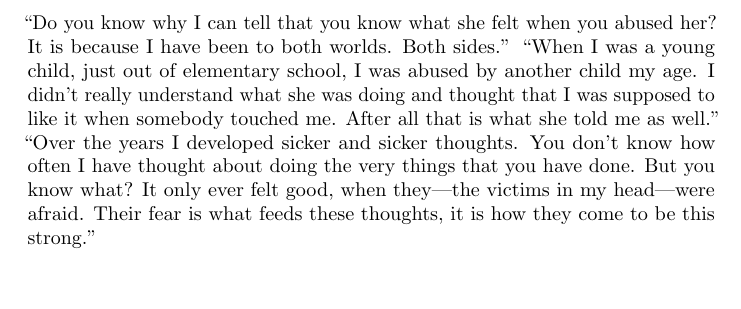
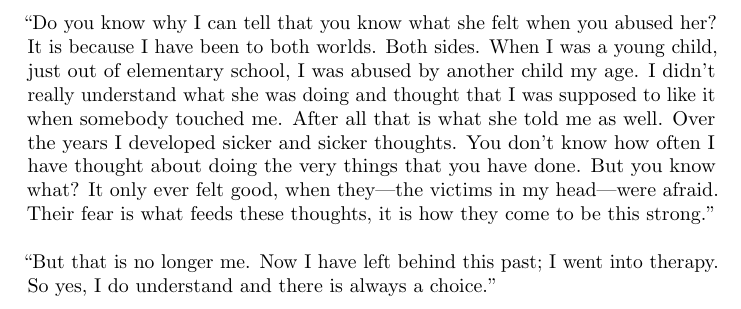
Before and after one commit to Askhor/A-Quick-Write-up-of-Pain, a LaTeX document (A Quick Write-up of Pain.tex): part of page 3 of 3, cut so that both start at the same text. Compiled offline with pdfLaTeX.

Commit message:
Finished

```diff
--- a/A Quick Write-up of Pain.tex
+++ b/A Quick Write-up of Pain.tex
@@ -81,5 +81,9 @@
 
 	\pagebreak
 
-	\enquote{Do you know why I can tell that you know what she felt when you abused her? It is because I have been to both worlds. Both sides.} \enquote{When I was a young child, just out of elementary school, I was abused by another child my age. I didn't really understand what she was doing and thought that I was supposed to like it when somebody touched me. After all that is what she told me as well.} \enquote{Over the years I developed sicker and sicker thoughts. You don't know how often I have thought about doing the very things that you have done. But you know what? It only ever felt good, when they—the victims in my head—were afraid. Their fear is what feeds these thoughts, it is how they come to be this strong.}
+	\enquote{Do you know why I can tell that you know what she felt when you abused her? It is because I have been to both worlds. Both sides. When I was a young child, just out of elementary school, I was abused by another child my age. I didn't really understand what she was doing and thought that I was supposed to like it when somebody touched me. After all that is what she told me as well. Over the years I developed sicker and sicker thoughts. You don't know how often I have thought about doing the very things that you have done. But you know what? It only ever felt good, when they—the victims in my head—were afraid. Their fear is what feeds these thoughts, it is how they come to be this strong.}
+
+	\medskip
+
+	\enquote{But that is no longer me. Now I have left behind this past; I went into therapy. So yes, I do understand and there is always a choice.}
 \end{document}
```
Also changed, not shown: A Quick Write-up of Pain.pdf.
